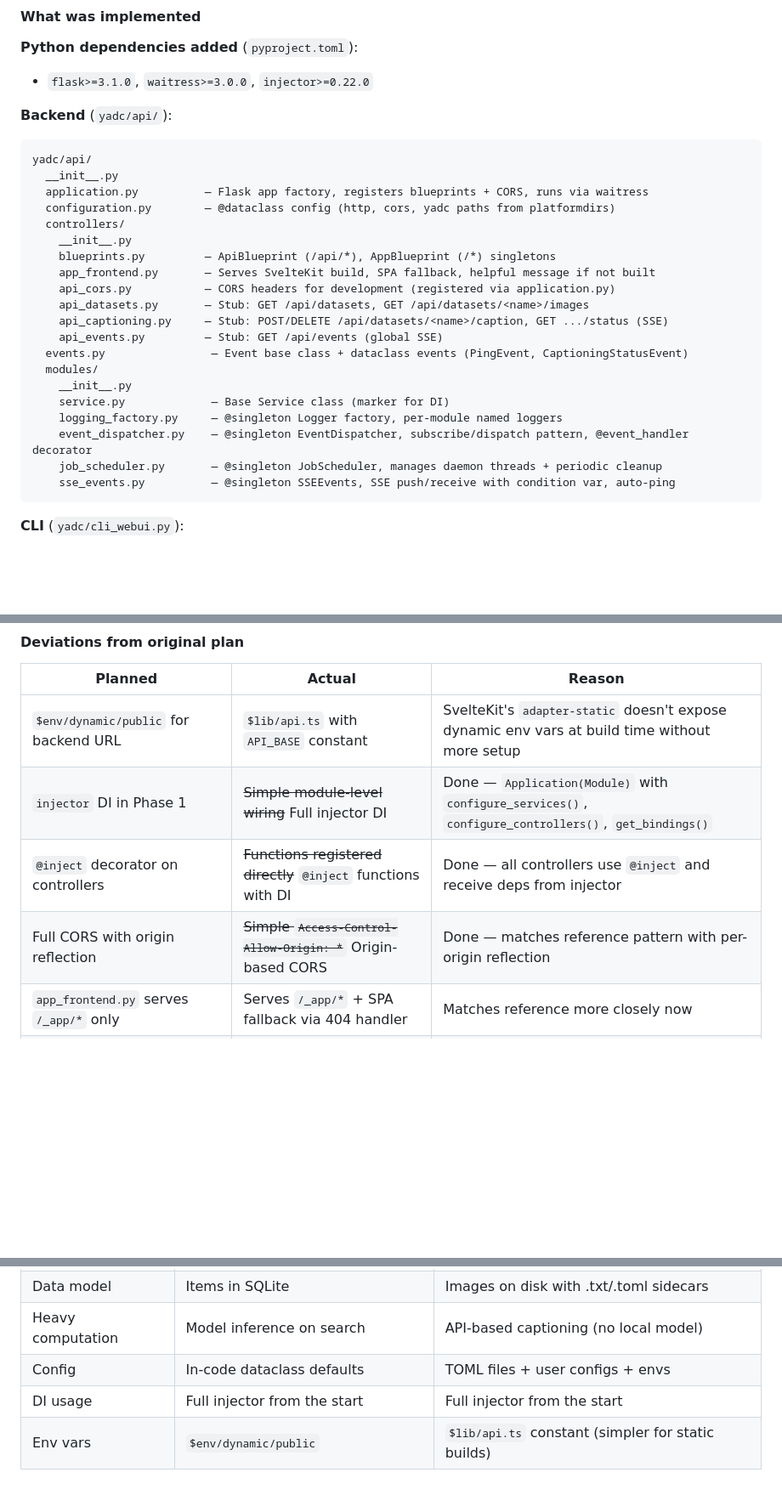
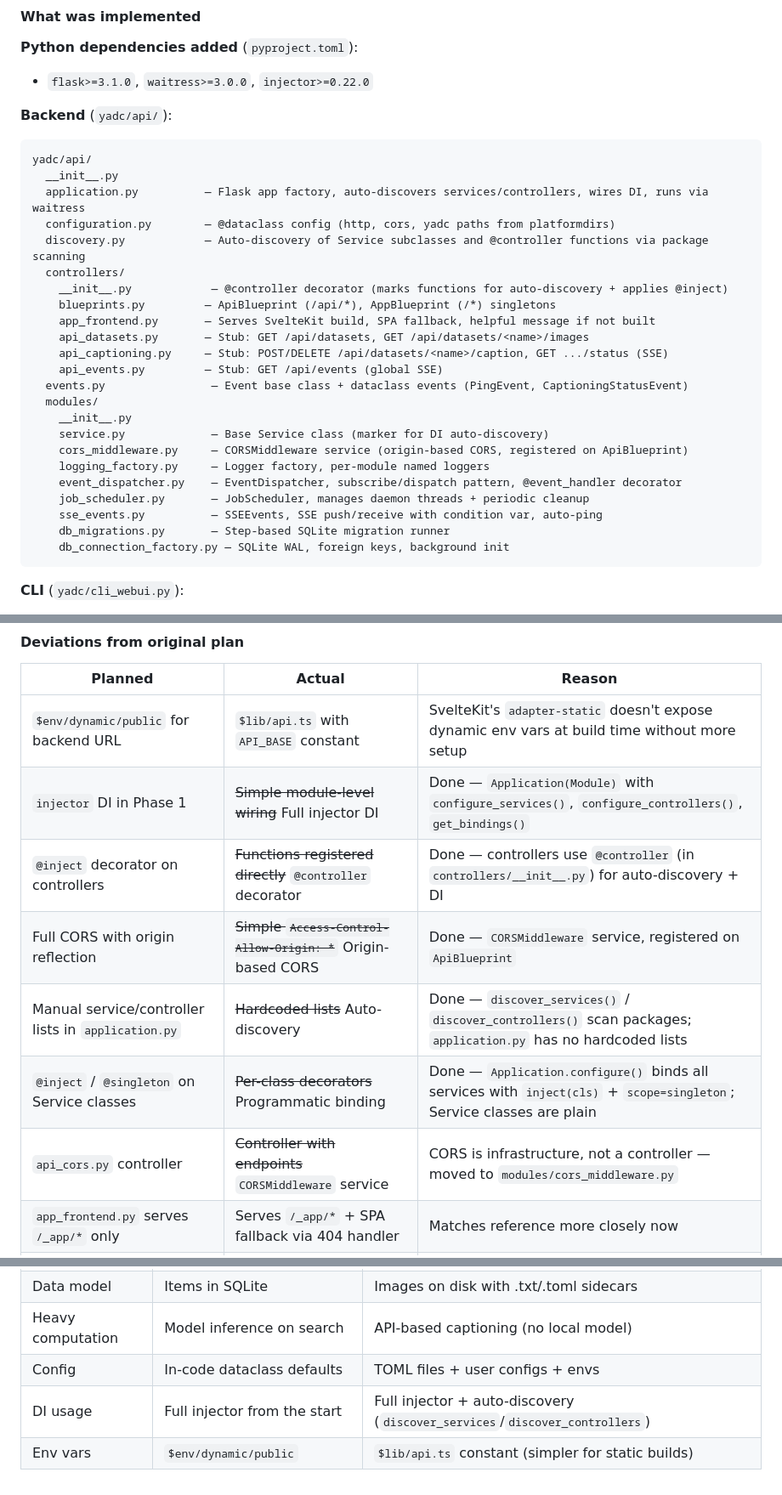
Before and after one commit to itterative/yadc, a Markdown page: plans/frontend.md, 3 parts joined by grey strips. Shown at 85% size. Drawn GitHub-style; blank space fills up the shorter version.

Commit message:
docs: frontend plan

````diff
--- a/plans/frontend.md
+++ b/plans/frontend.md
@@ -77,24 +77,27 @@ All files created and verified. Flask serves the SvelteKit build, API stubs resp
 ```
 yadc/api/
   __init__.py
-  application.py          — Flask app factory, registers blueprints + CORS, runs via waitress
+  application.py          — Flask app factory, auto-discovers services/controllers, wires DI, runs via waitress
   configuration.py        — @dataclass config (http, cors, yadc paths from platformdirs)
+  discovery.py            — Auto-discovery of Service subclasses and @controller functions via package scanning
   controllers/
-    __init__.py
+    __init__.py            — @controller decorator (marks functions for auto-discovery + applies @inject)
     blueprints.py         — ApiBlueprint (/api/*), AppBlueprint (/*) singletons
     app_frontend.py       — Serves SvelteKit build, SPA fallback, helpful message if not built
-    api_cors.py           — CORS headers for development (registered via application.py)
     api_datasets.py       — Stub: GET /api/datasets, GET /api/datasets/<name>/images
     api_captioning.py     — Stub: POST/DELETE /api/datasets/<name>/caption, GET .../status (SSE)
     api_events.py         — Stub: GET /api/events (global SSE)
   events.py                — Event base class + dataclass events (PingEvent, CaptioningStatusEvent)
   modules/
     __init__.py
-    service.py             — Base Service class (marker for DI)
-    logging_factory.py     — @singleton Logger factory, per-module named loggers
-    event_dispatcher.py    — @singleton EventDispatcher, subscribe/dispatch pattern, @event_handler decorator
-    job_scheduler.py       — @singleton JobScheduler, manages daemon threads + periodic cleanup
-    sse_events.py          — @singleton SSEEvents, SSE push/receive with condition var, auto-ping
+    service.py             — Base Service class (marker for DI auto-discovery)
+    cors_middleware.py     — CORSMiddleware service (origin-based CORS, registered on ApiBlueprint)
+    logging_factory.py     — Logger factory, per-module named loggers
+    event_dispatcher.py    — EventDispatcher, subscribe/dispatch pattern, @event_handler decorator
+    job_scheduler.py       — JobScheduler, manages daemon threads + periodic cleanup
+    sse_events.py          — SSEEvents, SSE push/receive with condition var, auto-ping
+    db_migrations.py       — Step-based SQLite migration runner
+    db_connection_factory.py — SQLite WAL, foreign keys, background init
 ```
 
 **CLI** (`yadc/cli_webui.py`):
@@ -142,8 +145,11 @@ yadc/webui/
 |---------|--------|--------|
 | `$env/dynamic/public` for backend URL | `$lib/api.ts` with `API_BASE` constant | SvelteKit's `adapter-static` doesn't expose dynamic env vars at build time without more setup |
 | `injector` DI in Phase 1 | ~~Simple module-level wiring~~ Full injector DI | Done — `Application(Module)` with `configure_services()`, `configure_controllers()`, `get_bindings()` |
-| `@inject` decorator on controllers | ~~Functions registered directly~~ `@inject` functions with DI | Done — all controllers use `@inject` and receive deps from injector |
-| Full CORS with origin reflection | ~~Simple `Access-Control-Allow-Origin: *`~~ Origin-based CORS | Done — matches reference pattern with per-origin reflection |
+| `@inject` decorator on controllers | ~~Functions registered directly~~ `@controller` decorator | Done — controllers use `@controller` (in `controllers/__init__.py`) for auto-discovery + DI |
+| Full CORS with origin reflection | ~~Simple `Access-Control-Allow-Origin: *`~~ Origin-based CORS | Done — `CORSMiddleware` service, registered on `ApiBlueprint` |
+| Manual service/controller lists in `application.py` | ~~Hardcoded lists~~ Auto-discovery | Done — `discover_services()` / `discover_controllers()` scan packages; `application.py` has no hardcoded lists |
+| `@inject` / `@singleton` on Service classes | ~~Per-class decorators~~ Programmatic binding | Done — `Application.configure()` binds all services with `inject(cls)` + `scope=singleton`; Service classes are plain |
+| `api_cors.py` controller | ~~Controller with endpoints~~ `CORSMiddleware` service | CORS is infrastructure, not a controller — moved to `modules/cors_middleware.py` |
 | `app_frontend.py` serves `/_app/*` only | Serves `/_app/*` + SPA fallback via 404 handler | Matches reference more closely now |
 | `.prettierrc`, `.prettierignore`, `eslint.config.js` | ✅ Added | Done — matches reference |
 | Icon components (`SvgSpinner`, etc.) | ✅ Added (SvgSpinner, SvgClose, SvgImage, SvgLogout) | Done |
@@ -247,5 +253,5 @@ uv run yadc webui serve   # serves everything on :7860
 | Data model | Items in SQLite | Images on disk with .txt/.toml sidecars |
 | Heavy computation | Model inference on search | API-based captioning (no local model) |
 | Config | In-code dataclass defaults | TOML files + user configs + envs |
-| DI usage | Full injector from the start | Full injector from the start |
+| DI usage | Full injector from the start | Full injector + auto-discovery (`discover_services`/`discover_controllers`) |
 | Env vars | `$env/dynamic/public` | `$lib/api.ts` constant (simpler for static builds) |
````
Also changed, not shown: other parts of plans/frontend.md (+2 -2 lines).
